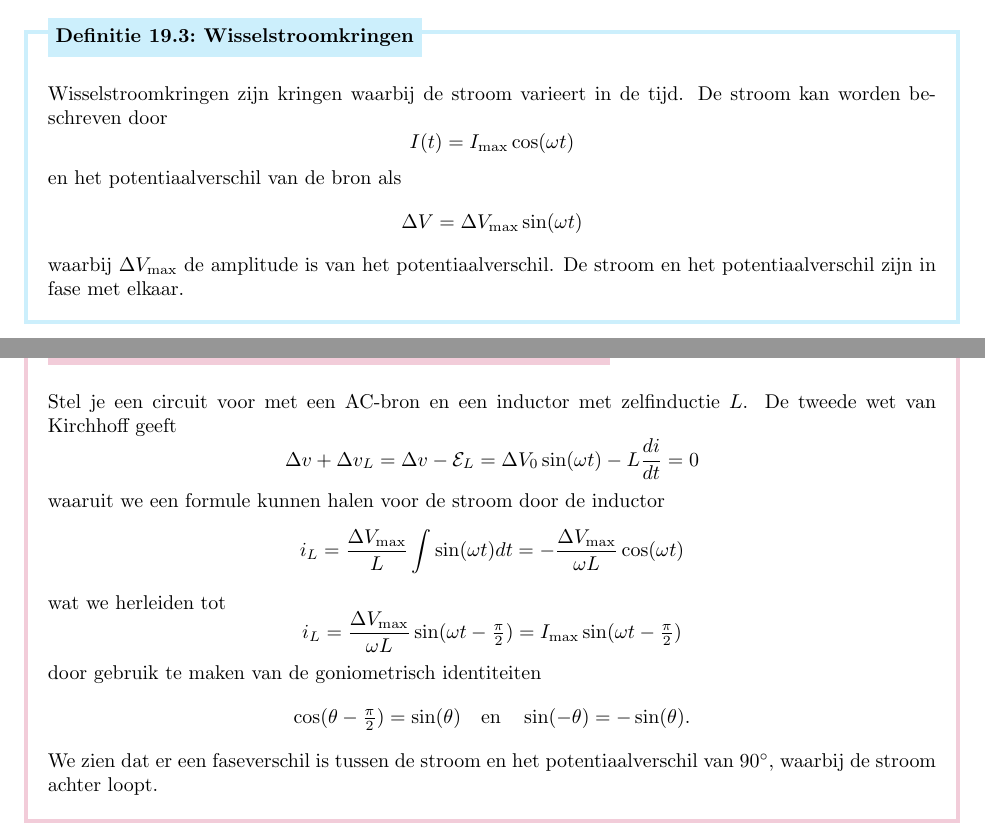
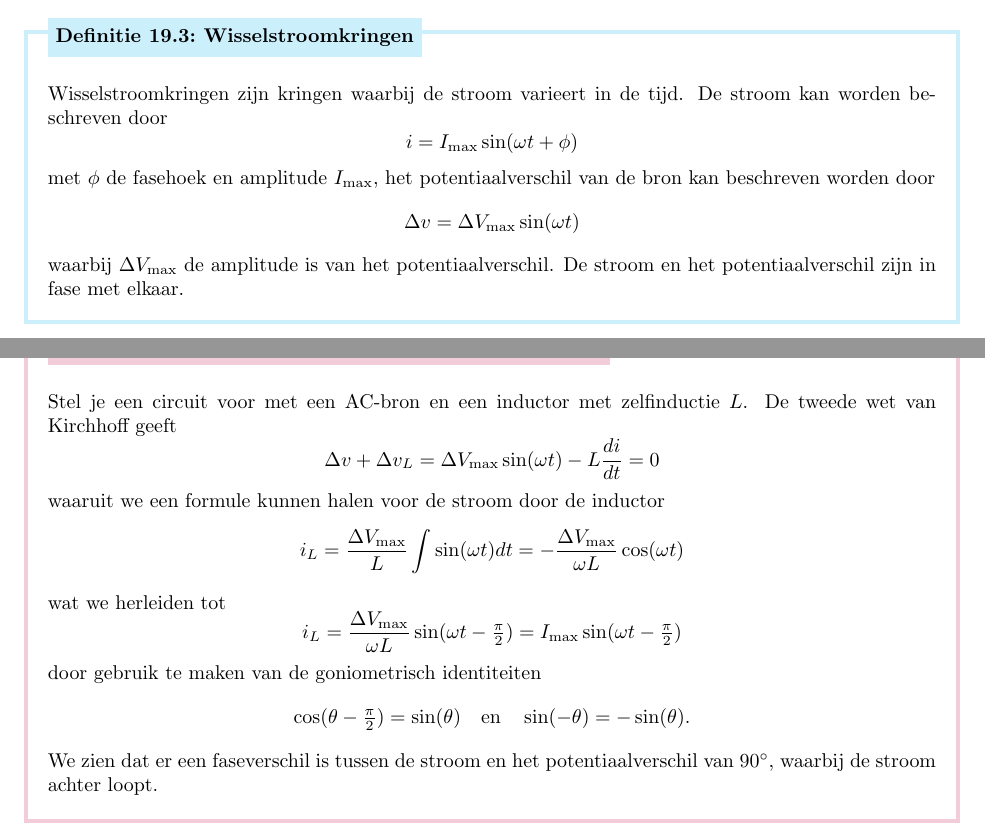
Before and after one commit to PetrusVds/Natuurkunde-Samenvatting, a LaTeX problem sheet (natuurkunde-samenvatting.tex, which reads Chapters/Magnetisme/Inductantie.tex): two parts of pages 52 and 53 of 56, joined at a grey line, cut so that both start at the same text. Compiled offline with pdfLaTeX.

Commit message:
Small fices

```diff
--- a/Chapters/Magnetisme/Inductantie.tex
+++ b/Chapters/Magnetisme/Inductantie.tex
@@ -231,11 +231,11 @@
 \begin{theo}[Wisselstroomkringen]{Wisselstroomkringen}
     Wisselstroomkringen zijn kringen waarbij de stroom varieert in de tijd. De stroom kan worden beschreven door
     \begin{equation*}
-        I(t) = I_{\max}\cos(\omega t)
+        i = I_{\max}\sin(\omega t + \phi)
     \end{equation*}
-    en het potentiaalverschil van de bron als
+    met $\phi$ de fasehoek en amplitude $I_\text{max}$, het potentiaalverschil van de bron kan beschreven worden door
     \begin{equation*}
-        \Delta V = \Delta V_{\max}\sin(\omega t)
+        \Delta v = \Delta V_{\max}\sin(\omega t)
     \end{equation*}
     waarbij $\Delta V_{\max}$ de amplitude is van het potentiaalverschil. De stroom en het potentiaalverschil zijn in fase met elkaar.
 \end{theo}
@@ -261,7 +261,7 @@
 \begin{pro}[Zelfinductie in een wisselstroomkring]{Zelfinductie in een wisselstroomkring}
     Stel je een circuit voor met een AC-bron en een inductor met zelfinductie $L$. De tweede wet van Kirchhoff geeft
     \begin{equation*}
-        \Delta v + \Delta v_L = \Delta v - \mathcal{E}_{L} = \Delta V_{0}\sin(\omega t) - L\dfrac{di}{dt} = 0
+        \Delta v + \Delta v_L = \Delta V_{\text{max}}\sin(\omega t) - L\dfrac{di}{dt} = 0
     \end{equation*}
     waaruit we een formule kunnen halen voor de stroom door de inductor
     \begin{equation*}
```
Also changed, not shown: Chapters/Magnetisme/Inductantie.tex (2 more changed lines).
